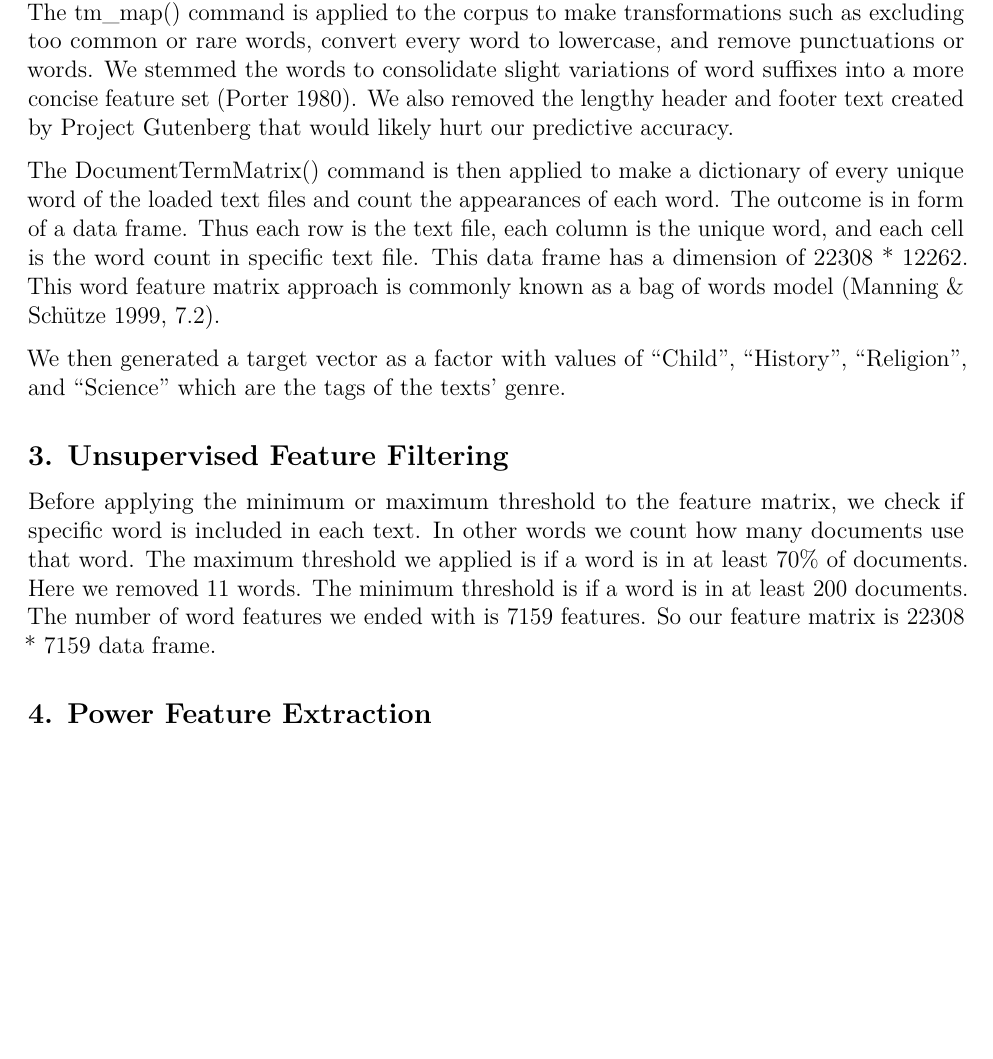
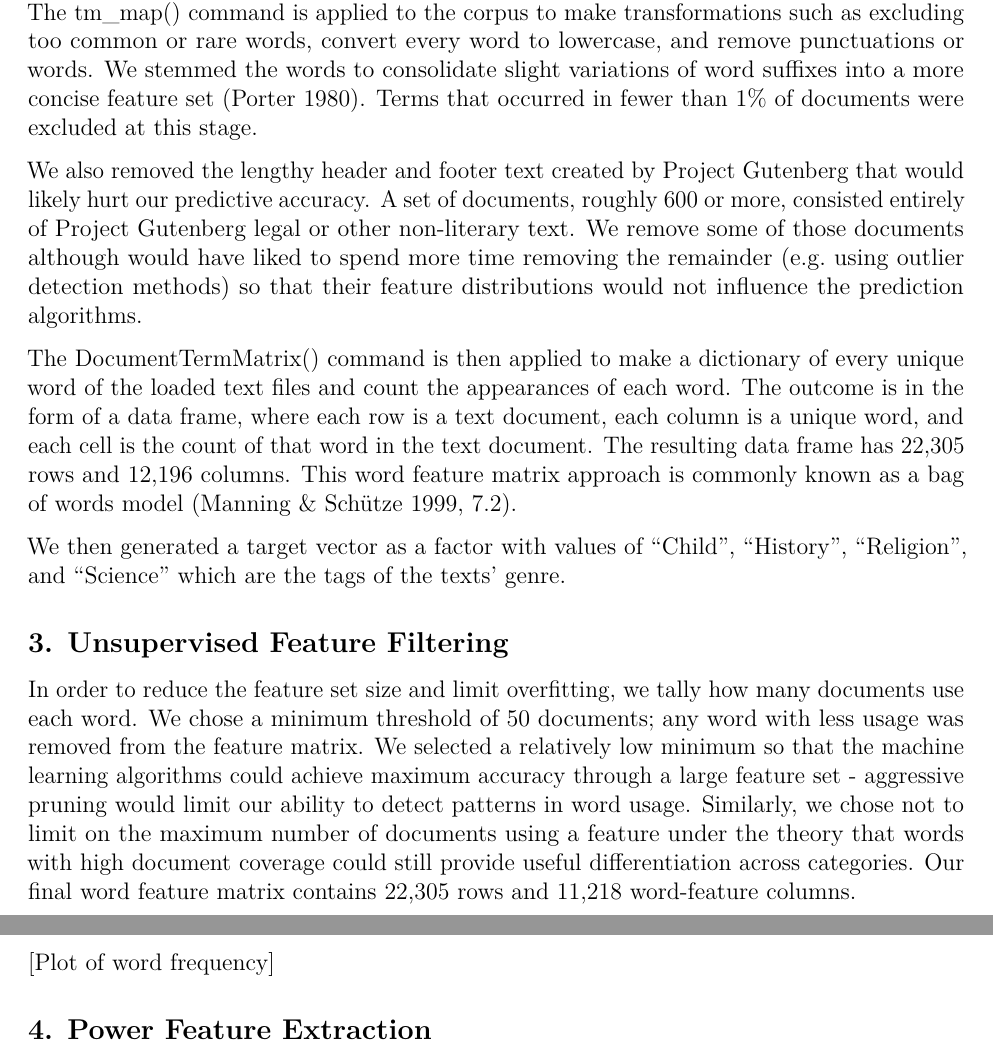
Before and after one commit to ck37/the-matrix-154, an R Markdown document (stat154-the-matrix-final-report.Rmd): part of page 2 of 4 before the commit and two parts of pages 2 and 3 of 4 after it, the two joined at a grey line, cut so that both start at the same text, the shorter picture padded with empty space. Rendered offline with R 4.5, knitr and Pandoc, then LaTeX, with nearby package versions.

Commit message:
Updates to sections 2 and 3

````diff
--- a/stat154-the-matrix-final-report.Rmd
+++ b/stat154-the-matrix-final-report.Rmd
@@ -31,9 +31,11 @@ kable(df, caption="Documents in each category")
 
 ## <span style="color:black">2. Feature Creation</span>
 
-In order to do text mining, we loaded the text data as a corpus, which is a collection of separate texts. The tm package provides several text transformation or word count commands. The tm_map() command is applied to the corpus to make transformations such as excluding too common or rare words, convert every word to lowercase, and remove punctuations or words. We stemmed the words to consolidate slight variations of word suffixes into a more concise feature set (Porter 1980). We also removed the lengthy header and footer text created by Project Gutenberg that would likely hurt our predictive accuracy.
+In order to do text mining, we loaded the text data as a corpus, which is a collection of separate texts. The tm package provides several text transformation or word count commands. The tm_map() command is applied to the corpus to make transformations such as excluding too common or rare words, convert every word to lowercase, and remove punctuations or words. We stemmed the words to consolidate slight variations of word suffixes into a more concise feature set (Porter 1980). Terms that occurred in fewer than 1% of documents were excluded at this stage.
 
-The DocumentTermMatrix() command is then applied to make a dictionary of every unique word of the loaded text files and count the appearances of each word.  The outcome is in form of a data frame. Thus each row is the text file, each column is the unique word, and each cell is the word count in specific text file. This data frame has a dimension of 22308 * 12262. This word feature matrix approach is commonly known as a bag of words model (Manning &  Schütze 1999, 7.2).
+We also removed the lengthy header and footer text created by Project Gutenberg that would likely hurt our predictive accuracy. A set of documents, roughly 600 or more, consisted entirely of Project Gutenberg legal or other non-literary text. We remove some of those documents although would have liked to spend more time removing the remainder (e.g. using outlier detection methods) so that their feature distributions would not influence the prediction algorithms.
+
+The DocumentTermMatrix() command is then applied to make a dictionary of every unique word of the loaded text files and count the appearances of each word.  The outcome is in the form of a data frame, where each row is a text document, each column is a unique word, and each cell is the count of that word in the text document. The resulting data frame has 22,305 rows and  12,196 columns. This word feature matrix approach is commonly known as a bag of words model (Manning &  Schütze 1999, 7.2).
 
 We then generated a target vector as a factor with values of “Child”, “History”, “Religion”, and “Science” which are the tags of the texts’ genre.
 
@@ -42,7 +44,9 @@ We then generated a target vector as a factor with values of “Child”, “His
 ```
 ## <span style="color:black">3. Unsupervised Feature Filtering</span>
 
-Before applying the minimum or maximum threshold to the feature matrix, we check if specific word is included in each text. In other words we count how many documents use that word. The maximum threshold we applied is if a word is in at least 70% of documents. Here we removed 11 words. The minimum threshold is if a word is in at least 200 documents. The number of word features we ended with is 7159 features. So our feature matrix is 22308 * 7159 data frame.
+In order to reduce the feature set size and limit overfitting, we tally how many documents use each word. We chose a minimum threshold of 50 documents; any word with less usage was removed from the feature matrix. We selected a relatively low minimum so that the machine learning algorithms could achieve maximum accuracy through a large feature set - aggressive pruning would limit our ability to detect patterns in word usage. Similarly, we chose not to limit on the maximum number of documents using a feature under the theory that words with high document coverage could still provide useful differentiation across categories. Our final word feature matrix contains 22,305 rows and 11,218 word-feature columns.
+
+[Plot of word frequency]
 
 ```{r, echo=F, message=F, warning=F}
 ```
````
